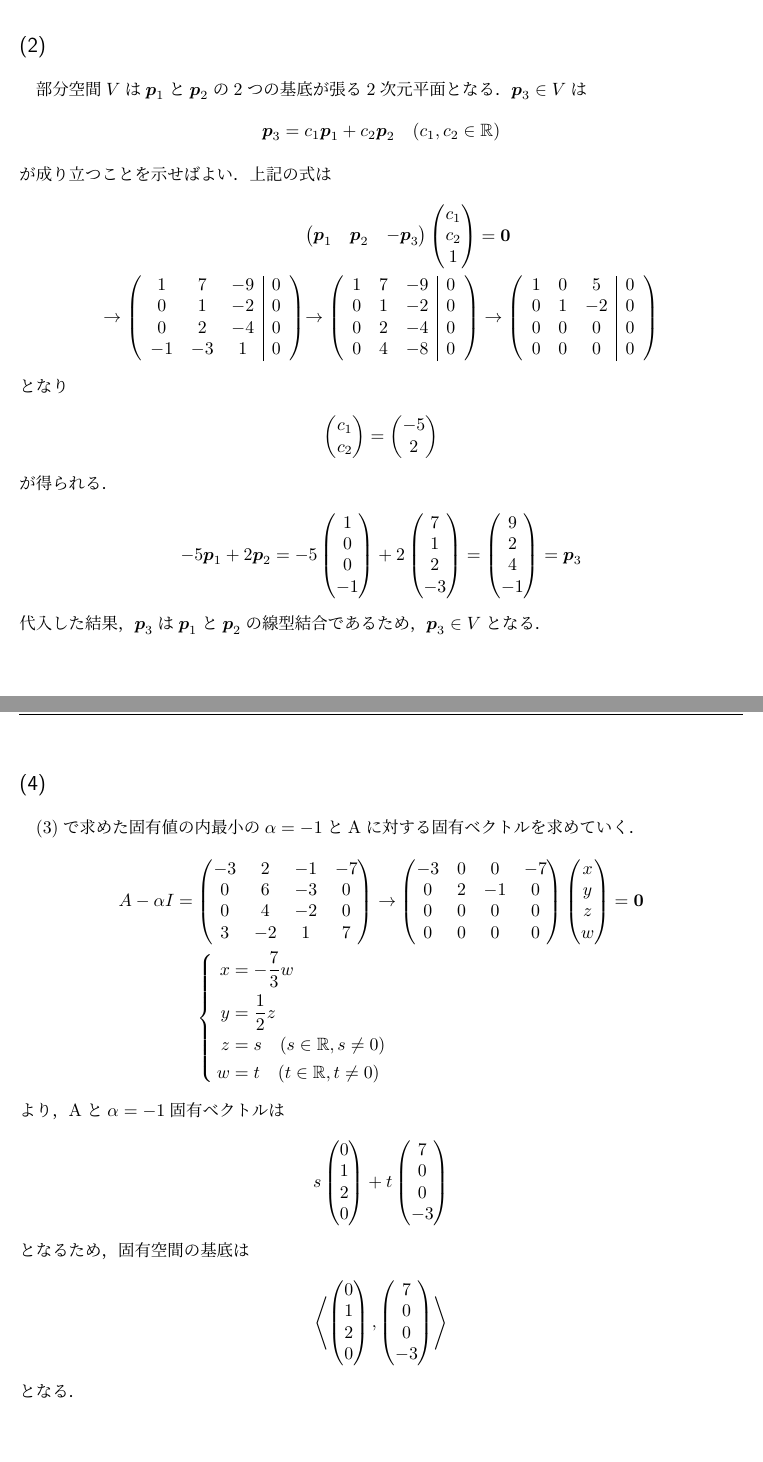
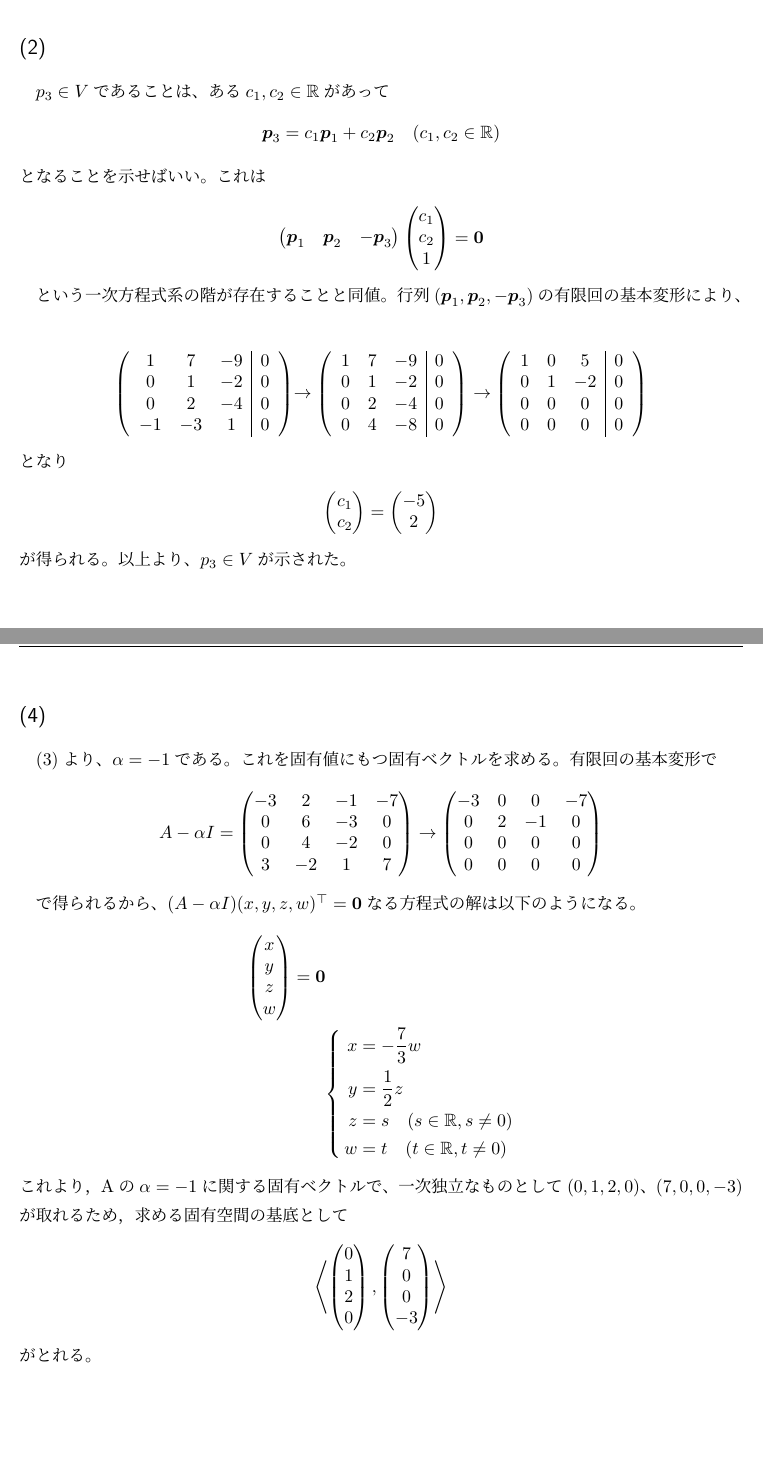
Before and after one commit to galois-glitter/solutions_for_i_major_of_uec_graduate, a LaTeX document (2023/2023-math.tex): two parts of pages 3 and 5 of 10, joined at a grey line, cut so that both start at the same text. The pictures show the PDF file 2023/2023-math.pdf that the author committed with the source.

Commit message:
小さな誤植と、論理的に気になる記述を修正

```diff
--- a/2023/2023-math.tex
+++ b/2023/2023-math.tex
@@ -105,11 +107,11 @@
 
 \newpage
 \subsection*{(2)}
-部分空間$V$は$\boldsymbol p_1$と$\boldsymbol p_2$の2つの基底が張る2次元平面となる．$\boldsymbol p_3 \in V$は
+$p_3\in V$であることは、ある$c_1, c_2\in \mathbb{R}$があって
 \begin{eqnarray*}
   \boldsymbol p_3 = c_1 \boldsymbol p_1 + c_2 \boldsymbol p_2 \quad (c_1, c_2 \in \mathbb R)
 \end{eqnarray*}
-が成り立つことを示せばよい．上記の式は
+となることを示せばいい。これは
 \begin{eqnarray*}
   &&\begin{pmatrix}
     \boldsymbol p_1 & \boldsymbol p_2 & -\boldsymbol p_3
@@ -117,8 +119,13 @@
     c_1 \\
     c_2 \\
     1
-  \end{pmatrix}=\boldsymbol 0\\
-  \rightarrow \left(\begin{array}{ccc|c}
+  \end{pmatrix}=\boldsymbol 0
+\end{eqnarray*}
+
+という一次方程式系の階が存在することと同値。行列$(\boldsymbol p_1, \boldsymbol p_2, -\boldsymbol p_3)$の有限回の基本変形により、
+
+\begin{eqnarray*}
+  \left(\begin{array}{ccc|c}
     1  & 7  & -9 & 0 \\
     0  & 1  & -2 & 0 \\
     0  & 2  & -4 & 0 \\
@@ -147,8 +154,3 @@
     2
   \end{pmatrix}
 \end{eqnarray*}
-が得られる．
-\begin{eqnarray*}
-  -5 \boldsymbol p_1 + 2 \boldsymbol p_2=-5\begin{pmatrix}
-    1 \\
-    0 \\
@@ -165,16 +157,7 @@
-    4 \\
-    -1
-  \end{pmatrix}=\boldsymbol p_3
-\end{eqnarray*}
-代入した結果，$\boldsymbol p_3$は$\boldsymbol p_1$と$\boldsymbol p_2$の線型結合であるため，$\boldsymbol p_3 \in V$となる．
+が得られる。以上より、$p_3\in V$が示された。
 
 \newpage
 \subsection*{(3)}
-固有値・固有ベクトルの定義より$p_i$に対して
-\begin{eqnarray*}
-  A \boldsymbol p_i = \alpha_i \boldsymbol p_i
-\end{eqnarray*}
-が成り立てば$\alpha_i$はAの固有値，$\boldsymbol p_i$はAの固有ベクトルとなるため，$A \boldsymbol p_i$の計算を行う．
 
 \begin{eqnarray*}
   A \boldsymbol p_1&=&\begin{pmatrix}
@@ -230,6 +214,12 @@
+\begin{eqnarray*}
+  A \boldsymbol p_i = \alpha_i \boldsymbol p_i
+\end{eqnarray*}
+
+を満たす実数となる．一方、$\boldsymbol p_3$は$A \boldsymbol p_3$をスカラー倍で表せないため$\alpha_3$は存在しない．実際、$\vb{p_3}$と$A\vb{p_3}$の各成分の比を考えると、第二成分（$-1$）と第四成分（$-21$）で一致しない。
+
 \newpage
 \subsection*{(4)}
-(3)で求めた固有値の内最小の$\alpha=-1$とAに対する固有ベクトルを求めていく．
+(3)より、$\alpha=-1$である。これを固有値にもつ固有ベクトルを求める。有限回の基本変形で
 \begin{eqnarray*}
   A-\alpha I&=&\begin{pmatrix}
     -3 & 2  & -1 & -7 \\
@@ -241,7 +231,12 @@
     0  & 2 & -1 & 0  \\
     0  & 0 & 0  & 0  \\
     0  & 0 & 0  & 0
-  \end{pmatrix}\begin{pmatrix}
+  \end{pmatrix}
+\end{eqnarray*}
+
+で得られるから、$(A-\alpha I)(x, y, z, w)^\top = \vb{0}$なる方程式の解は以下のようになる。
+\begin{eqnarray*}
+  \begin{pmatrix}
     x \\
     y \\
     z \\
@@ -257,8 +252,3 @@
   \end{aligned}
   \right.
 \end{eqnarray*}
-より，Aと$\alpha=-1$固有ベクトルは
-\begin{eqnarray*}
-  s
-  \begin{pmatrix}
-    0 \\
@@ -271,8 +255,4 @@
-    0 \\
-    -3
-  \end{pmatrix}
-\end{eqnarray*}
-となるため，固有空間の基底は
+これより，Aの$\alpha=-1$に関する固有ベクトルで、一次独立なものとして$(0,1,2,0)$、$(7, 0, 0, -3)$が取れるため，求める固有空間の基底として
 \begin{eqnarray*}
   \left\langle
   \begin{pmatrix}
@@ -288,7 +268,7 @@
   \end{pmatrix}
   \right\rangle
 \end{eqnarray*}
-となる．
+がとれる。
 
 \newpage
 \subsection*{(5)}
@@ -339,5 +318,9 @@ $A^n$があるからといって，直ぐに$A^n$の対角化に取り掛かる
 \end{eqnarray*}
-となる．
+となる。整理して、
+
+\begin{equation*}
+  h(x,y) = 2x + 4y + 15
+\end{equation*}
 
 \newpage
 \subsubsection*{(ii)}
```
Also changed, not shown: 2023/2023-math.pdf, 2023/2023-math.tex (38 more changed lines).
